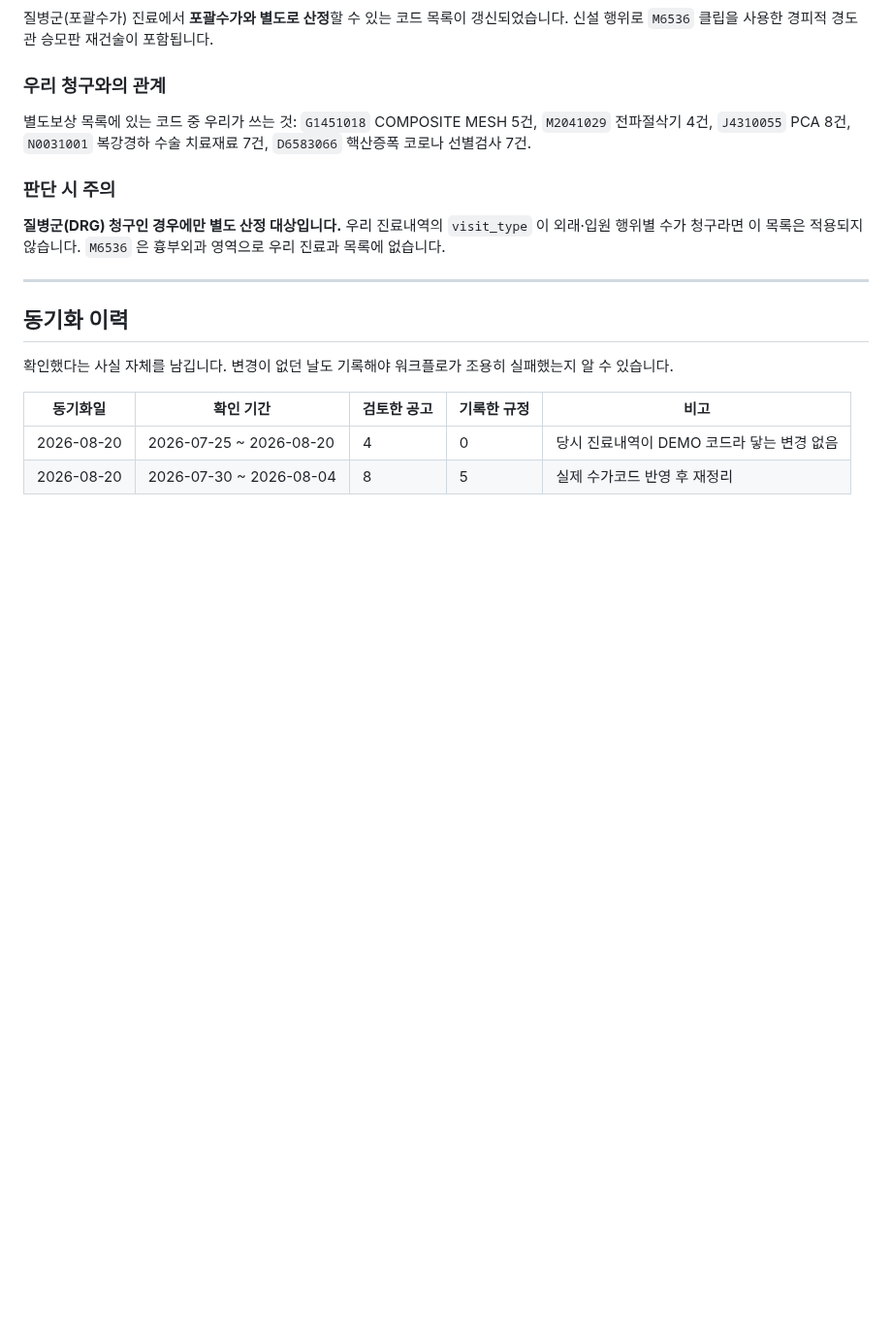
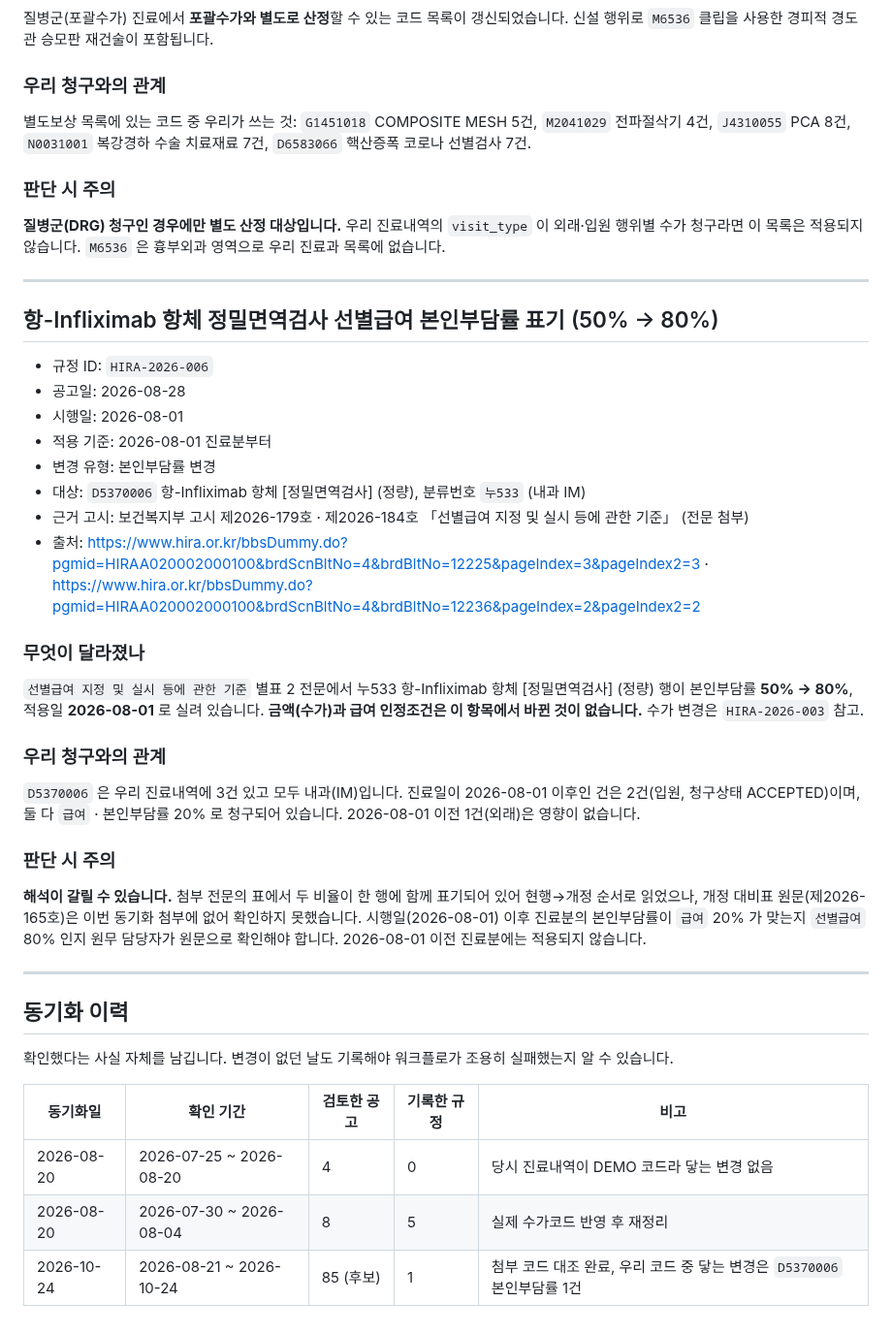
Before and after one commit to t-hajongkim/testhit, a Markdown page: rules/HIRA_RULES.md, the part around one of its changes. Shown at 97% size. GitHub-like rendering; blank space fills up the shorter version.

Commit message:
rules: HIRA 규정 동기화 2026-10-24
Co-authored-by: Copilot <223556219+Copilot@users.noreply.github.com>

```diff
--- a/rules/HIRA_RULES.md
+++ b/rules/HIRA_RULES.md
@@ -138,6 +138,35 @@ AI 가 환자 진료내역과 대조하는 근거 문서입니다. `hira-rule-sy
 
 ---
 
+## 항-Infliximab 항체 정밀면역검사 선별급여 본인부담률 표기 (50% → 80%)
+
+- 규정 ID: `HIRA-2026-006`
+- 공고일: 2026-08-28
+- 시행일: 2026-08-01
+- 적용 기준: 2026-08-01 진료분부터
+- 변경 유형: 본인부담률 변경
+- 대상: `D5370006` 항-Infliximab 항체 [정밀면역검사] (정량), 분류번호 `누533` (내과 IM)
+- 근거 고시: 보건복지부 고시 제2026-179호 · 제2026-184호 「선별급여 지정 및 실시 등에 관한 기준」 (전문 첨부)
+- 출처: https://www.hira.or.kr/bbsDummy.do?pgmid=HIRAA020002000100&brdScnBltNo=4&brdBltNo=12225&pageIndex=3&pageIndex2=3 ·
+  https://www.hira.or.kr/bbsDummy.do?pgmid=HIRAA020002000100&brdScnBltNo=4&brdBltNo=12236&pageIndex=2&pageIndex2=2
+
+### 무엇이 달라졌나
+`선별급여 지정 및 실시 등에 관한 기준` 별표 2 전문에서 누533 항-Infliximab 항체 [정밀면역검사] (정량) 행이
+본인부담률 **50% → 80%**, 적용일 **2026-08-01** 로 실려 있습니다.
+**금액(수가)과 급여 인정조건은 이 항목에서 바뀐 것이 없습니다.** 수가 변경은 `HIRA-2026-003` 참고.
+
+### 우리 청구와의 관계
+`D5370006` 은 우리 진료내역에 3건 있고 모두 내과(IM)입니다. 진료일이 2026-08-01 이후인 건은 2건(입원, 청구상태 ACCEPTED)이며,
+둘 다 `급여` · 본인부담률 20% 로 청구되어 있습니다. 2026-08-01 이전 1건(외래)은 영향이 없습니다.
+
+### 판단 시 주의
+**해석이 갈릴 수 있습니다.** 첨부 전문의 표에서 두 비율이 한 행에 함께 표기되어 있어 현행→개정 순서로 읽었으나,
+개정 대비표 원문(제2026-165호)은 이번 동기화 첨부에 없어 확인하지 못했습니다.
+시행일(2026-08-01) 이후 진료분의 본인부담률이 `급여` 20% 가 맞는지 `선별급여` 80% 인지 원무 담당자가 원문으로 확인해야 합니다.
+2026-08-01 이전 진료분에는 적용되지 않습니다.
+
+---
+
 ## 동기화 이력
 
 확인했다는 사실 자체를 남깁니다. 변경이 없던 날도 기록해야 워크플로가 조용히
@@ -147,3 +176,4 @@ AI 가 환자 진료내역과 대조하는 근거 문서입니다. `hira-rule-sy
 |---|---|---|---|---|
 | 2026-08-20 | 2026-07-25 ~ 2026-08-20 | 4 | 0 | 당시 진료내역이 DEMO 코드라 닿는 변경 없음 |
 | 2026-08-20 | 2026-07-30 ~ 2026-08-04 | 8 | 5 | 실제 수가코드 반영 후 재정리 |
+| 2026-10-24 | 2026-08-21 ~ 2026-10-24 | 85 (후보) | 1 | 첨부 코드 대조 완료, 우리 코드 중 닿는 변경은 `D5370006` 본인부담률 1건 |
```
Also changed, not shown: other parts of rules/HIRA_RULES.md (+2 -2 lines).
